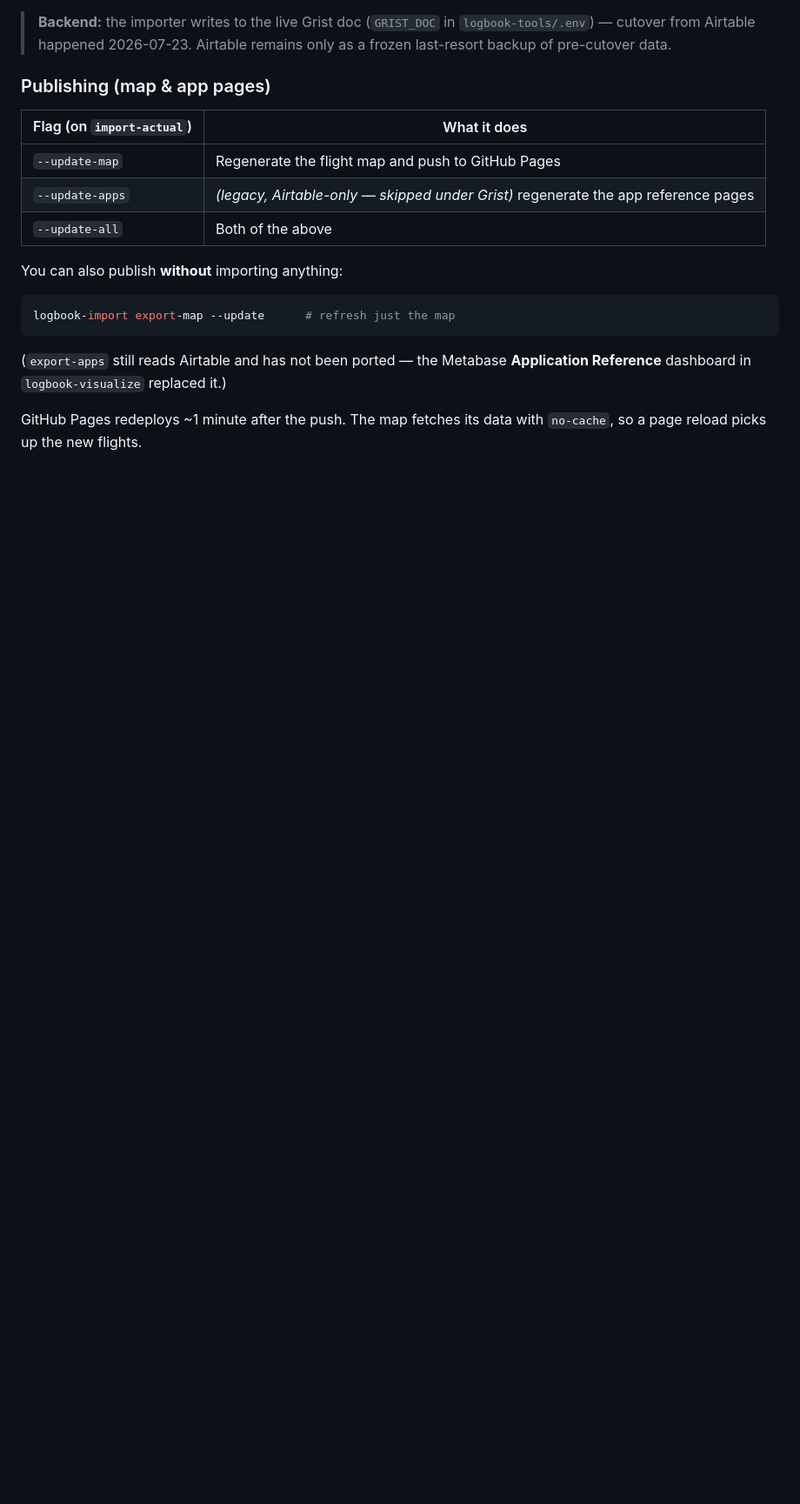
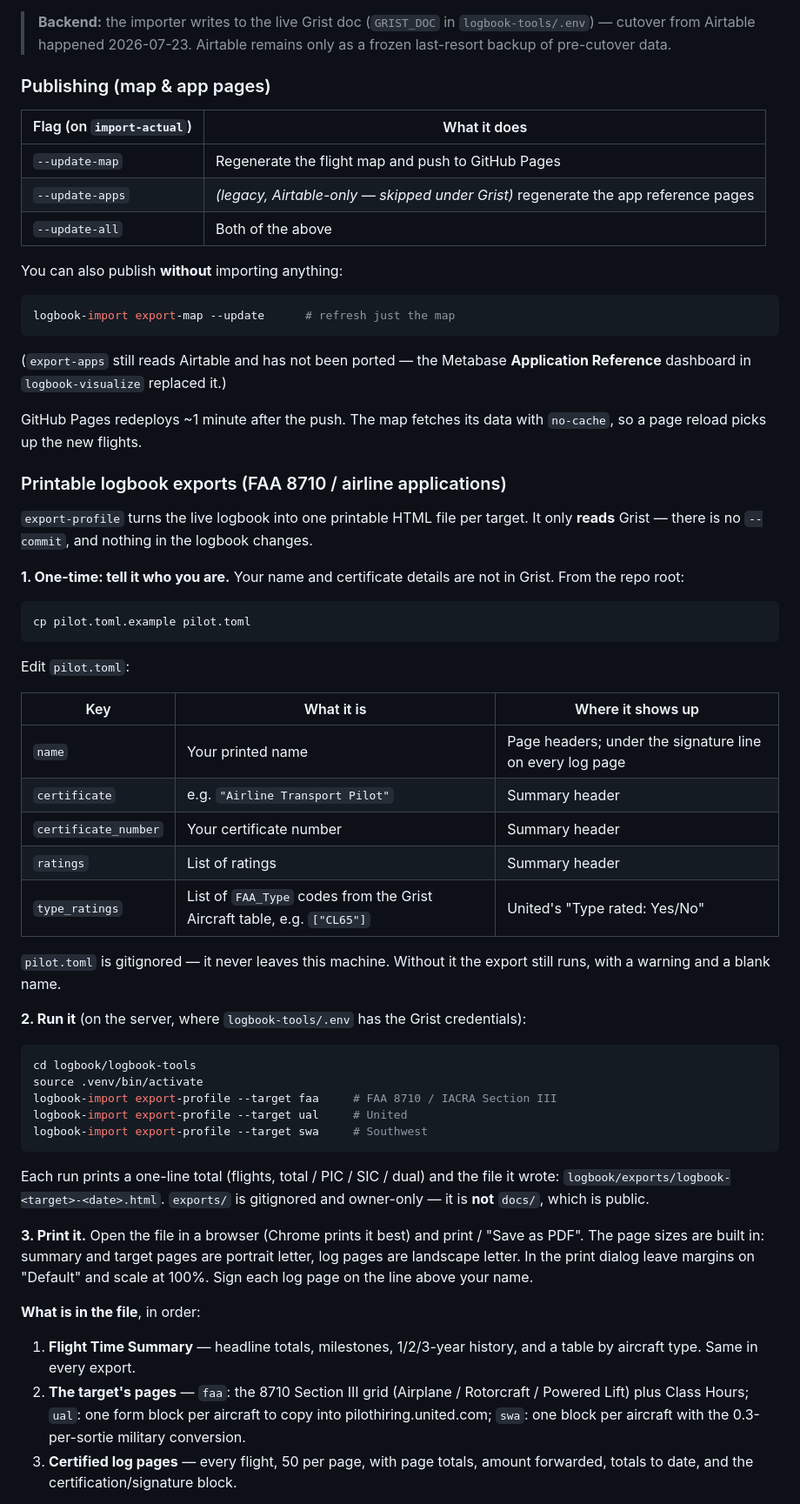
Before and after one commit to justin-lenhart/logbook, a Markdown page: README.md, the part around one of its changes. Shown at 87% size. GitHub-like rendering; blank space fills up the shorter version.

Commit message:
README: step-by-step directions for export-profile
Co-Authored-By: Claude Fable 5.2 <noreply@anthropic.com>

````diff
--- a/README.md
+++ b/README.md
@@ -199,3 +199,58 @@ logbook-import export-map --update      # refresh just the map
 GitHub Pages redeploys ~1 minute after the push. The map fetches its data with
 `no-cache`, so a page reload picks up the new flights.
 
+### Printable logbook exports (FAA 8710 / airline applications)
+
+`export-profile` turns the live logbook into one printable HTML file per target.
+It only **reads** Grist — there is no `--commit`, and nothing in the logbook changes.
+
+**1. One-time: tell it who you are.** Your name and certificate details are not in
+Grist. From the repo root:
+
+```sh
+cp pilot.toml.example pilot.toml
+```
+
+Edit `pilot.toml`:
+
+| Key | What it is | Where it shows up |
+|---|---|---|
+| `name` | Your printed name | Page headers; under the signature line on every log page |
+| `certificate` | e.g. `"Airline Transport Pilot"` | Summary header |
+| `certificate_number` | Your certificate number | Summary header |
+| `ratings` | List of ratings | Summary header |
+| `type_ratings` | List of `FAA_Type` codes from the Grist Aircraft table, e.g. `["CL65"]` | United's "Type rated: Yes/No" |
+
+`pilot.toml` is gitignored — it never leaves this machine. Without it the export
+still runs, with a warning and a blank name.
+
+**2. Run it** (on the server, where `logbook-tools/.env` has the Grist credentials):
+
+```sh
+cd logbook/logbook-tools
+source .venv/bin/activate
+logbook-import export-profile --target faa     # FAA 8710 / IACRA Section III
+logbook-import export-profile --target ual     # United
+logbook-import export-profile --target swa     # Southwest
+```
+
+Each run prints a one-line total (flights, total / PIC / SIC / dual) and the file
+it wrote: `logbook/exports/logbook-<target>-<date>.html`. `exports/` is gitignored
+and owner-only — it is **not** `docs/`, which is public.
+
+**3. Print it.** Open the file in a browser (Chrome prints it best) and print /
+"Save as PDF". The page sizes are built in: summary and target pages are portrait
+letter, log pages are landscape letter. In the print dialog leave margins on
+"Default" and scale at 100%. Sign each log page on the line above your name.
+
+**What is in the file**, in order:
+
+1. **Flight Time Summary** — headline totals, milestones, 1/2/3-year history, and a
+   table by aircraft type. Same in every export.
+2. **The target's pages** — `faa`: the 8710 Section III grid (Airplane / Rotorcraft /
+   Powered Lift) plus Class Hours; `ual`: one form block per aircraft to copy into
+   pilothiring.united.com; `swa`: one block per aircraft with the 0.3-per-sortie
+   military conversion.
+3. **Certified log pages** — every flight, 50 per page, with page totals, amount
+   forwarded, totals to date, and the certification/signature block.
+
````
Also changed, not shown: other parts of README.md (+21 -0 lines).
